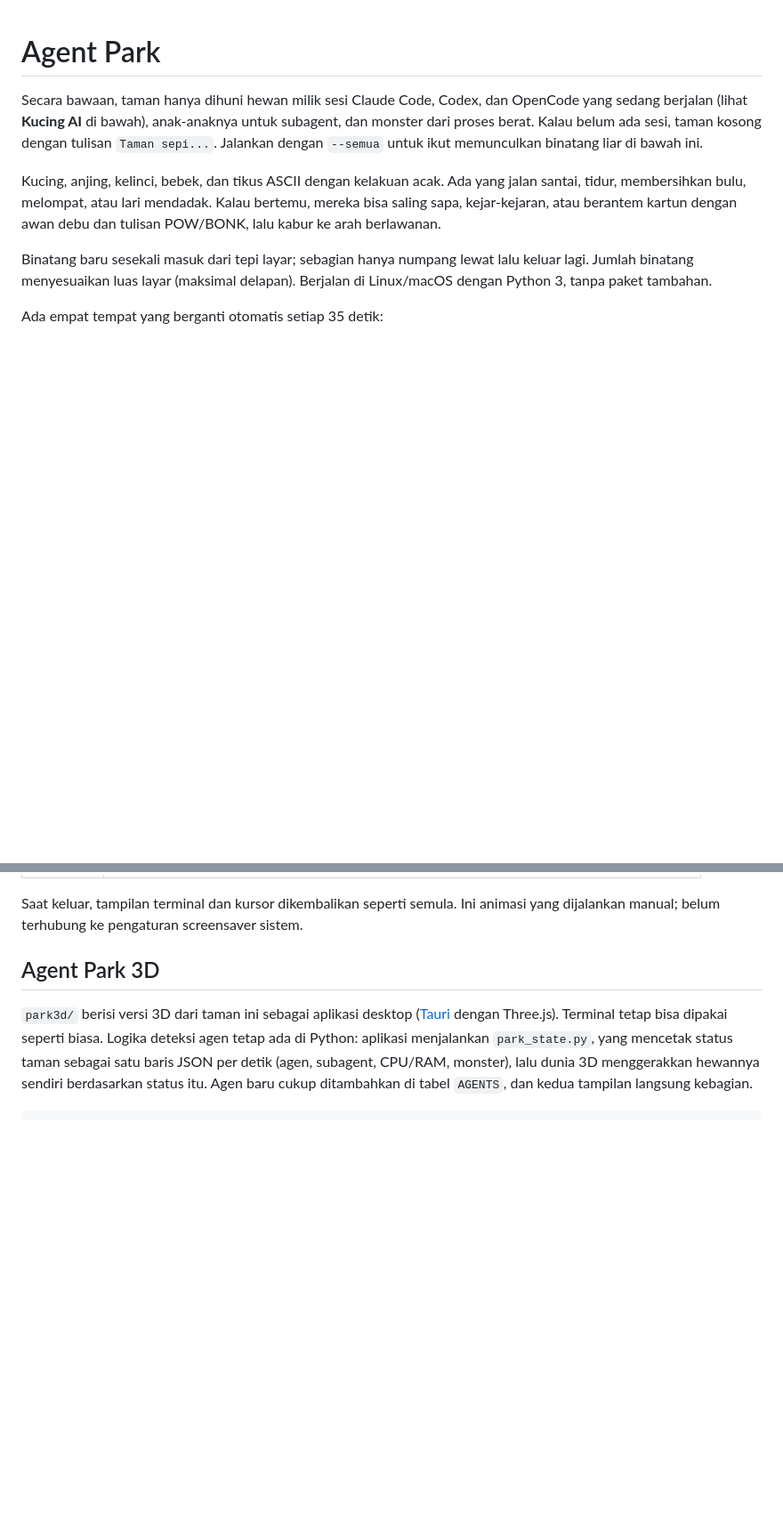
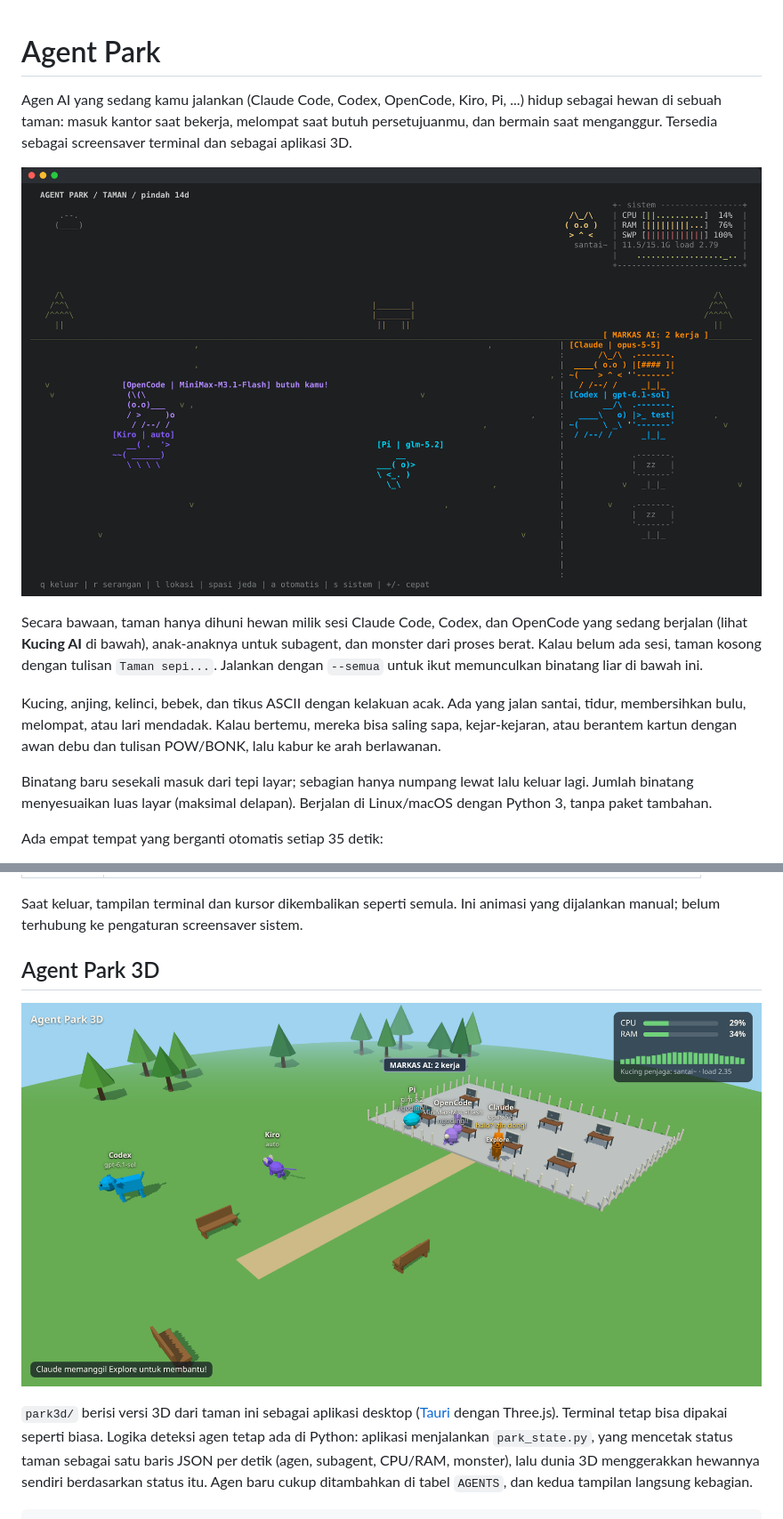
Before and after one commit to andri-andreal/agent-park, a Markdown page: README.md, 2 parts joined by grey strips. Shown at 89% size. Drawn GitHub-style; pictures changed too: docs/park3d.png (added), docs/terminal.png (added); blank space fills up the shorter version.

```diff
--- a/README.md
+++ b/README.md
@@ -1,4 +1,11 @@
 # Agent Park
+
+Agen AI yang sedang kamu jalankan (Claude Code, Codex, OpenCode, Kiro, Pi, ...)
+hidup sebagai hewan di sebuah taman: masuk kantor saat bekerja, melompat saat
+butuh persetujuanmu, dan bermain saat menganggur. Tersedia sebagai screensaver
+terminal dan sebagai aplikasi 3D.
+
+![Agent Park di terminal: Claude dan Codex bekerja di meja masing-masing, OpenCode minta izin, Kiro dan Pi bermain di taman](docs/terminal.png)
 
 Secara bawaan, taman hanya dihuni hewan milik sesi Claude Code, Codex, dan OpenCode
 yang sedang berjalan (lihat **Kucing AI** di bawah), anak-anaknya untuk subagent, dan
@@ -230,6 +251,8 @@ Ini animasi yang dijalankan manual; belum terhubung ke pengaturan screensaver si
 
 ## Agent Park 3D
 
+![Agent Park 3D: Pi dan OpenCode bekerja di kantor, Claude minta izin bersama anak subagent Explore, Codex dan Kiro bermain di taman](docs/park3d.png)
+
 `park3d/` berisi versi 3D dari taman ini sebagai aplikasi desktop
 ([Tauri](https://tauri.app) dengan Three.js). Terminal tetap bisa dipakai seperti
 biasa. Logika deteksi agen tetap ada di Python: aplikasi menjalankan
```
Also changed, not shown: other parts of README.md (+14 -0 lines), 8 other files.
